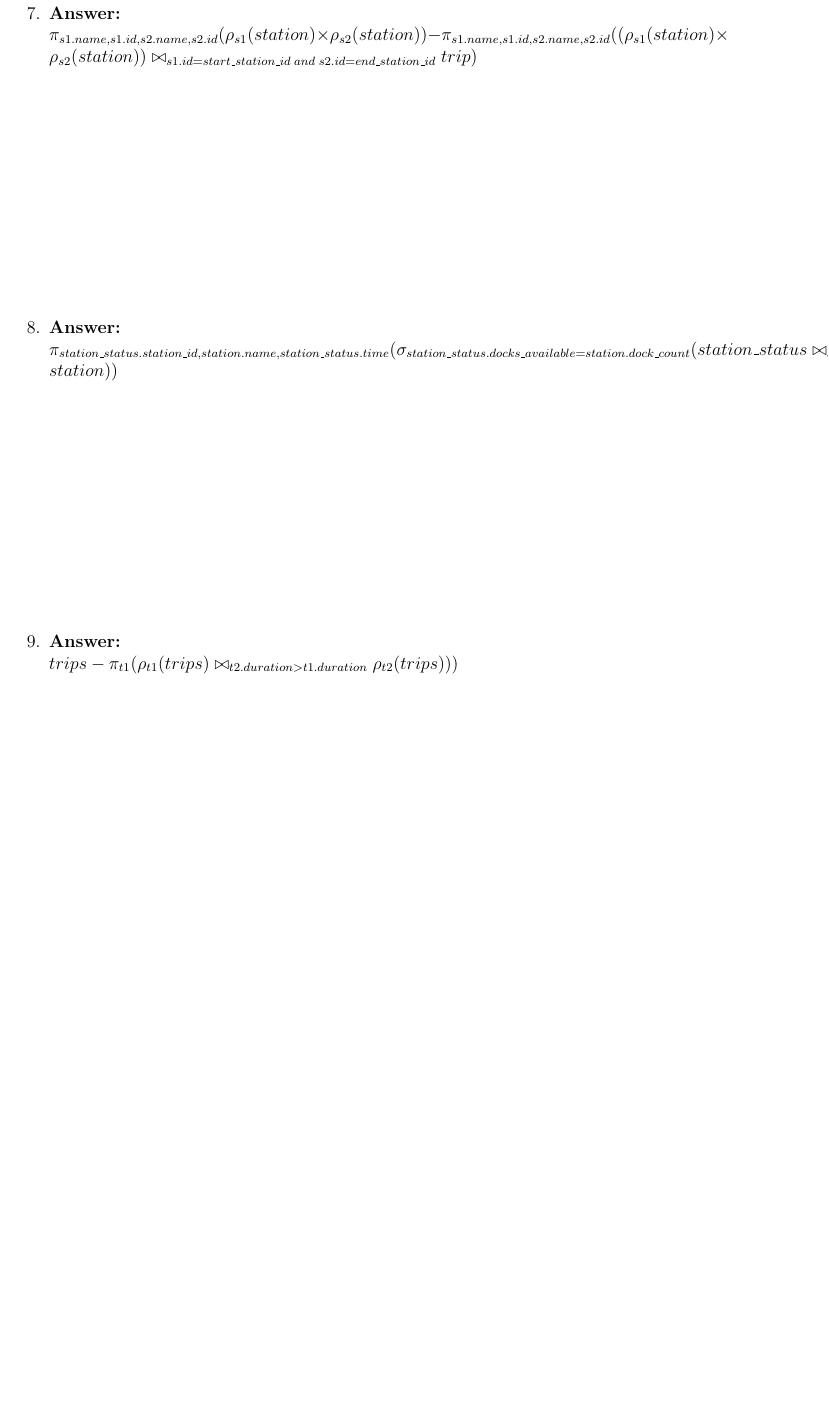
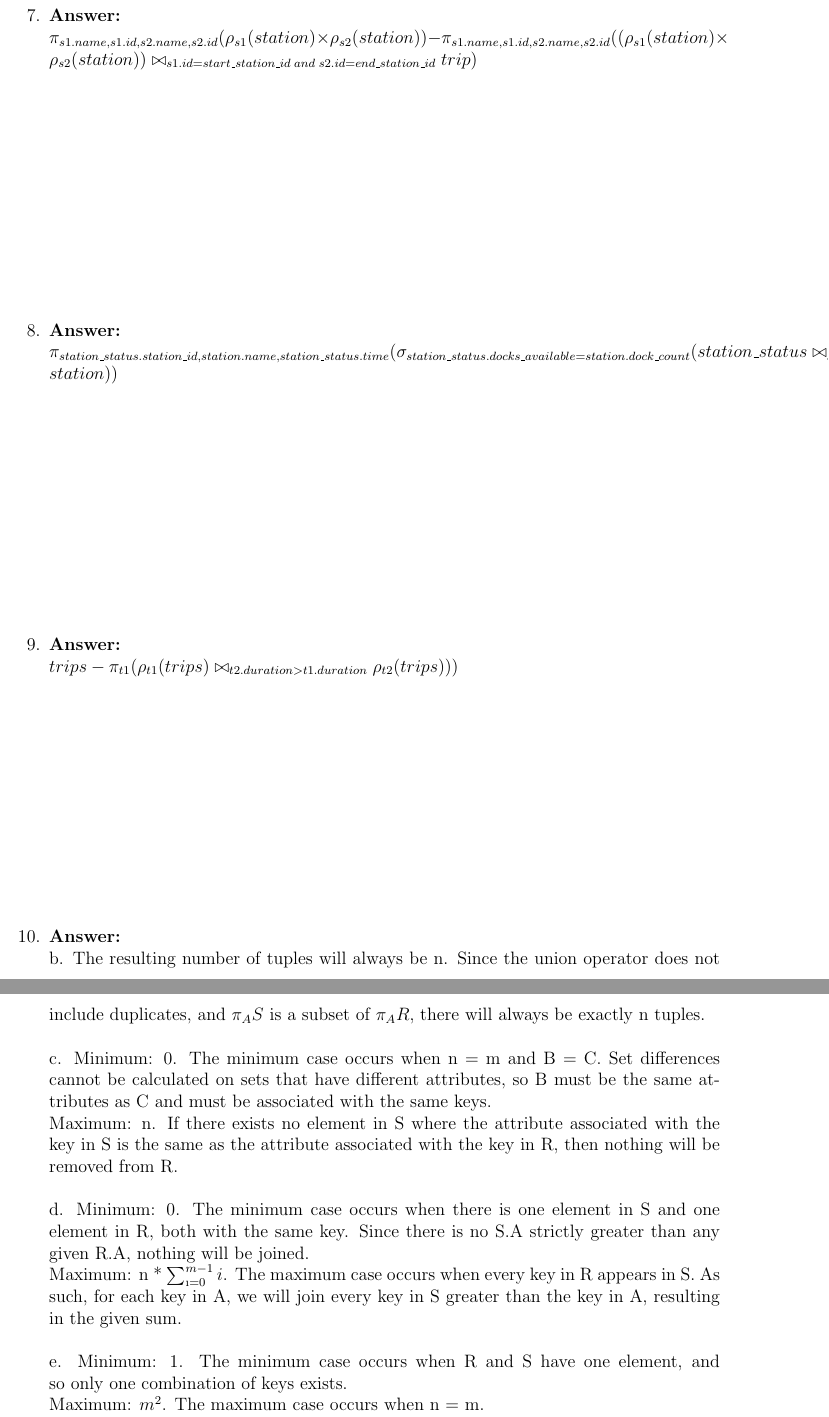
Before and after one commit to JFleming132/CS348, a LaTeX problem sheet (hw3_latex.tex): part of page 3 of 3 before the commit and two parts of pages 3 and 4 of 4 after it, the two joined at a grey line, cut so that both start at the same text, the shorter picture padded with empty space. Compiled offline with pdfLaTeX.

Commit message:
finished da latex part

```diff
--- a/hw3_latex_template.tex
+++ b/hw3_latex.tex
@@ -105,6 +96,20 @@ Write your answers for questions 1 to 9 in this latex file. Use a latex editor,
     $trips - \pi_{t1} (\rho_{t1} (trips) \bowtie_{t2.duration > t1.duration} \rho_{t2} (trips)))$\\
 \vspace{50 mm}
 
+\question
+\textbf{Answer:} \\
+    %.........  Write your answer   .....
+    b. The resulting number of tuples will always be n. Since the union operator does not include duplicates, and $\pi_{A} S$ is a subset of $\pi_{A} R$, there will always be exactly n tuples. \\
+    \\
+    c. Minimum: 0. The minimum case occurs when n = m and B = C. Set differences cannot be calculated on sets that have different attributes, so B must be the same attributes as C and must be associated with the same keys.\\
+    Maximum: n. If there exists no element in S where the attribute associated with the key in S is the same as the attribute associated with the key in R, then nothing will be removed from R.\\
+    \\
+    d. Minimum: 0. The minimum case occurs when there is one element in S and one element in R, both with the same key. Since there is no S.A strictly greater than any given R.A, nothing will be joined. \\
+    Maximum: n * $\sum_{\i=0}^{m-1}i$. The maximum case occurs when every key in R appears in S. As such, for each key in A, we will join every key in S greater than the key in A, resulting in the given sum. \\
+    \\
+    e. Minimum: 1. The minimum case occurs when R and S have one element, and so only one combination of keys exists. \\
+    Maximum: $m^2$. The maximum case occurs when n = m.
+\vspace{50 mm}
 
 \end{questions}
 \bigskip
```
Also changed, not shown: homework3pdf.pdf (added), hw3_latex.tex (11 more changed lines).
